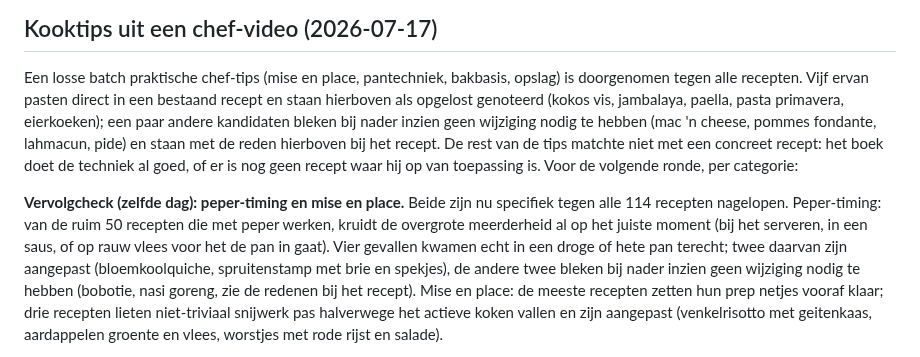
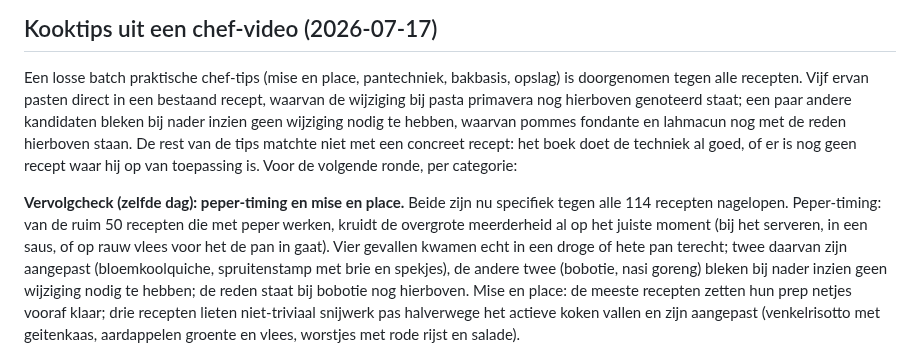
Before and after one commit to spoorcc/kookboek, a Markdown page: CHEF-REVIEW.md, the part around the change. GitHub-like rendering.

Commit message:
Fix dangling references in CHEF-REVIEW.md after recipe removal
The "Kooktips" section pointed readers "hierboven" to recipe entries
(kokos vis, jambalaya, paella, eierkoeken, mac 'n cheese, pide, nasi
goreng) that no longer exist there after removing no-comment recipes.
Adjusted the wording to only point above at entries that still exist.

```diff
--- a/CHEF-REVIEW.md
+++ b/CHEF-REVIEW.md
@@ -641,13 +641,12 @@ De ingrepen met het grootste effect voor het minste werk, over het hele boek:
 
 Een losse batch praktische chef-tips (mise en place, pantechniek, bakbasis,
 opslag) is doorgenomen tegen alle recepten. Vijf ervan pasten direct in een
-bestaand recept en staan hierboven als opgelost genoteerd (kokos vis,
-jambalaya, paella, pasta primavera, eierkoeken); een paar andere kandidaten
-bleken bij nader inzien geen wijziging nodig te hebben (mac 'n cheese,
-pommes fondante, lahmacun, pide) en staan met de reden hierboven bij het
-recept. De rest van de tips matchte niet met een concreet recept: het boek
-doet de techniek al goed, of er is nog geen recept waar hij op van
-toepassing is. Voor de volgende ronde, per categorie:
+bestaand recept, waarvan de wijziging bij pasta primavera nog hierboven
+genoteerd staat; een paar andere kandidaten bleken bij nader inzien geen
+wijziging nodig te hebben, waarvan pommes fondante en lahmacun nog met de
+reden hierboven staan. De rest van de tips matchte niet met een concreet
+recept: het boek doet de techniek al goed, of er is nog geen recept waar hij
+op van toepassing is. Voor de volgende ronde, per categorie:
 
 **Vervolgcheck (zelfde dag): peper-timing en mise en place.** Beide zijn nu
 specifiek tegen alle 114 recepten nagelopen. Peper-timing: van de ruim 50
@@ -655,8 +654,8 @@ recepten die met peper werken, kruidt de overgrote meerderheid al op het
 juiste moment (bij het serveren, in een saus, of op rauw vlees voor het de
 pan in gaat). Vier gevallen kwamen echt in een droge of hete pan terecht;
 twee daarvan zijn aangepast (bloemkoolquiche, spruitenstamp met brie en
-spekjes), de andere twee bleken bij nader inzien geen wijziging nodig te
-hebben (bobotie, nasi goreng, zie de redenen bij het recept). Mise en
+spekjes), de andere twee (bobotie, nasi goreng) bleken bij nader inzien geen
+wijziging nodig te hebben; de reden staat bij bobotie nog hierboven. Mise en
 place: de meeste recepten zetten hun prep netjes vooraf klaar; drie
 recepten lieten niet-triviaal snijwerk pas halverwege het actieve koken
 vallen en zijn aangepast (venkelrisotto met geitenkaas, aardappelen groente
```
